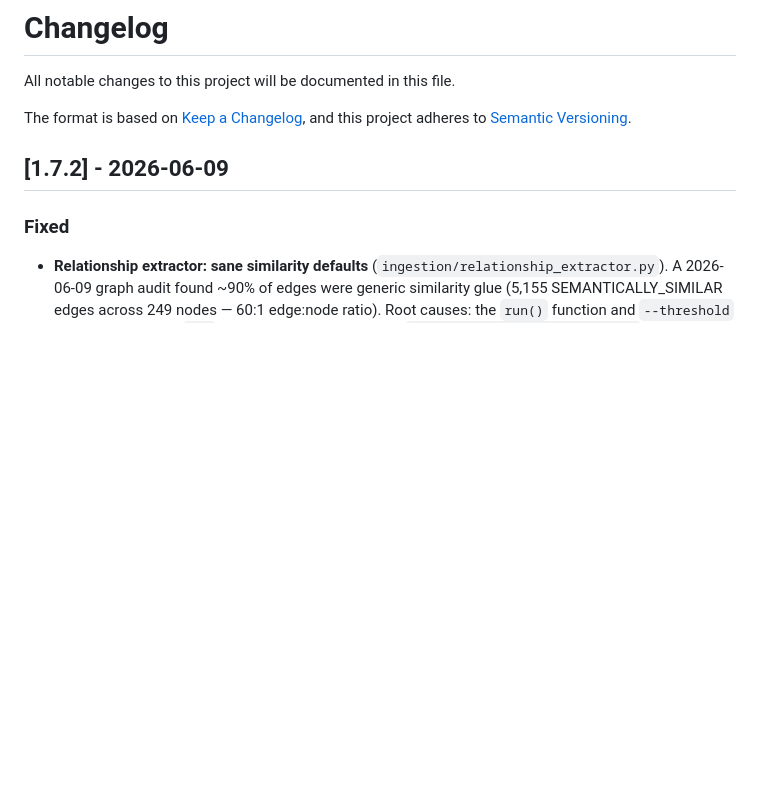
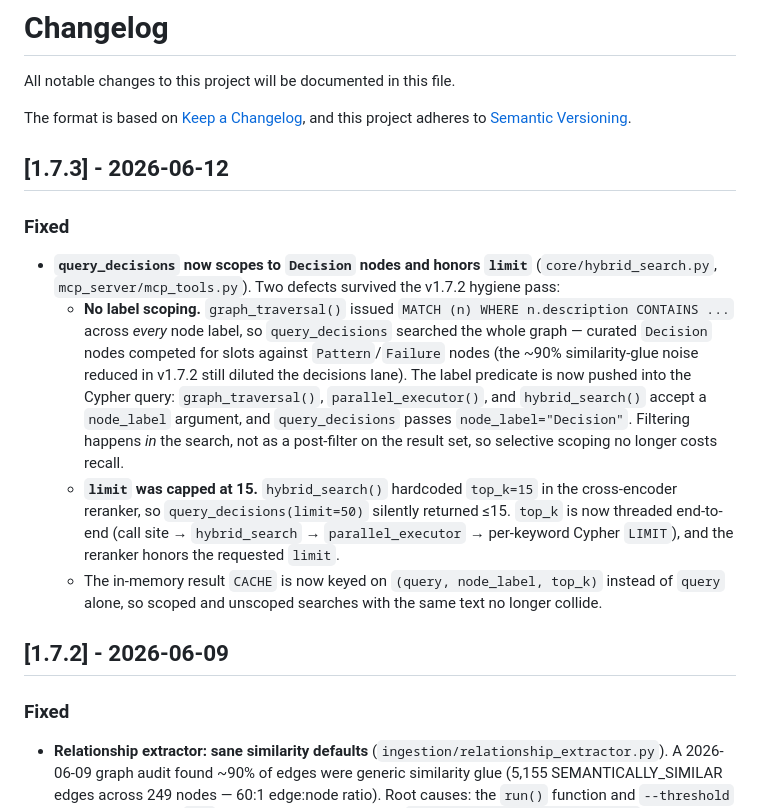
Before and after one commit to Platano78/faulkner-db, a Markdown page: CHANGELOG.md, the part around the change. Drawn GitHub-style; blank space fills up the shorter version.

Commit message:
chore(release): bump version to v1.7.3 - CHANGELOG entry for query_decisions Decision-scoping and limit fix
Co-Authored-By: Claude Opus 4.8 (1M context) <noreply@anthropic.com>

```diff
--- a/CHANGELOG.md
+++ b/CHANGELOG.md
@@ -4,6 +4,31 @@ All notable changes to this project will be documented in this file.
 
 The format is based on [Keep a Changelog](https://keepachangelog.com/en/1.1.0/),
 and this project adheres to [Semantic Versioning](https://semver.org/spec/v2.0.0.html).
+
+## [1.7.3] - 2026-06-12
+
+### Fixed
+
+- **`query_decisions` now scopes to `Decision` nodes and honors `limit`**
+  (`core/hybrid_search.py`, `mcp_server/mcp_tools.py`). Two defects survived the
+  v1.7.2 hygiene pass:
+  - **No label scoping.** `graph_traversal()` issued `MATCH (n) WHERE
+    n.description CONTAINS ...` across *every* node label, so `query_decisions`
+    searched the whole graph — curated `Decision` nodes competed for slots
+    against `Pattern`/`Failure` nodes (the ~90% similarity-glue noise reduced in
+    v1.7.2 still diluted the decisions lane). The label predicate is now pushed
+    into the Cypher query: `graph_traversal()`, `parallel_executor()`, and
+    `hybrid_search()` accept a `node_label` argument, and `query_decisions`
+    passes `node_label="Decision"`. Filtering happens *in* the search, not as a
+    post-filter on the result set, so selective scoping no longer costs recall.
+  - **`limit` was capped at 15.** `hybrid_search()` hardcoded `top_k=15` in the
+    cross-encoder reranker, so `query_decisions(limit=50)` silently returned
+    ≤15. `top_k` is now threaded end-to-end (call site → `hybrid_search` →
+    `parallel_executor` → per-keyword Cypher `LIMIT`), and the reranker honors
+    the requested `limit`.
+  - The in-memory result `CACHE` is now keyed on `(query, node_label, top_k)`
+    instead of `query` alone, so scoped and unscoped searches with the same text
+    no longer collide.
 
 ## [1.7.2] - 2026-06-09
 
```
